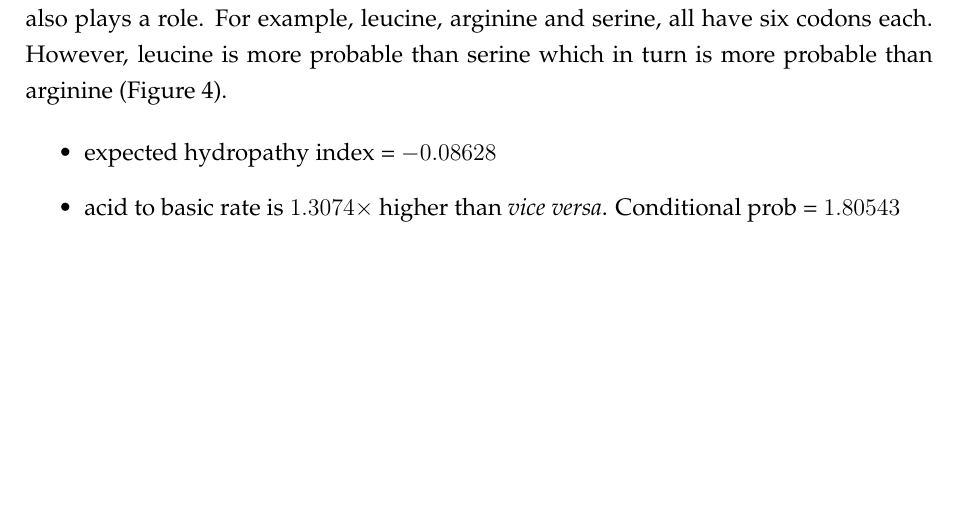
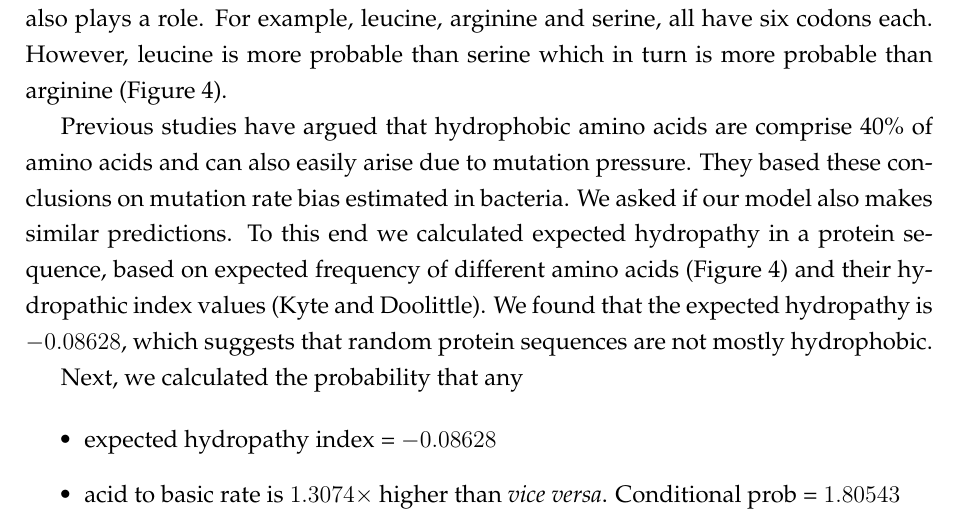
Before and after one commit to BharatRaviIyengar/DeNovoEvolution, a LaTeX document (Manuscripts/deNovoRates.tex): part of page 6 of 6, cut so that both start at the same text, the shorter picture padded with empty space. Compiled offline with pdfLaTeX.

Commit message:
modified:   Manuscripts/deNovoRates.tex

```diff
--- a/Manuscripts/deNovoRates.tex
+++ b/Manuscripts/deNovoRates.tex
@@ -130,6 +130,10 @@ In sum, transcription loss cannot be reliably inferred as an evidence for negati
 
 In previous sections, we showed that mutation bias affects the rate of \textit{de novo} gene emergence and loss. We next turned our attention to whether this bias affects the composition (and thereby the chemistry) of \textit{de novo} proteins. To this end, we first asked if the expected frequency of different amino acids is uniform, and found that it is not uniform. Amino acids like leucine (L) and serine (S) have a higher expected frequency than other amino acids. On the other hand, amino acids like methionine (M) and tryptophan (W) are less probable (\autoref{aafreq}). This non-uniformity is to a great extent determined by number of degenerate codons for an amino acid. However, GC content also plays a role. For example, leucine, arginine and serine, all have six codons each. However, leucine is more probable than serine which in turn is more probable than arginine (\autoref{aafreq}).
 
+Previous studies have argued that hydrophobic amino acids are comprise 40\% of amino acids and can also easily arise due to mutation pressure. They based these conclusions on mutation rate bias estimated in bacteria. We asked if our model also makes similar predictions. To this end we calculated expected hydropathy in a protein sequence, based on expected frequency of different amino acids (\autoref{aafreq}) and their hydropathic index values (Kyte and Doolittle). We found that the expected hydropathy is $-0.08628$, which suggests that random protein sequences are not mostly hydrophobic.
+
+Next, we calculated the probability that any
+
 \begin{itemize}
 \item expected hydropathy index = $-0.08628$
 \item acid to basic rate is $1.3074\times$ higher than \textit{vice versa}. Conditional prob = $1.80543$
```
